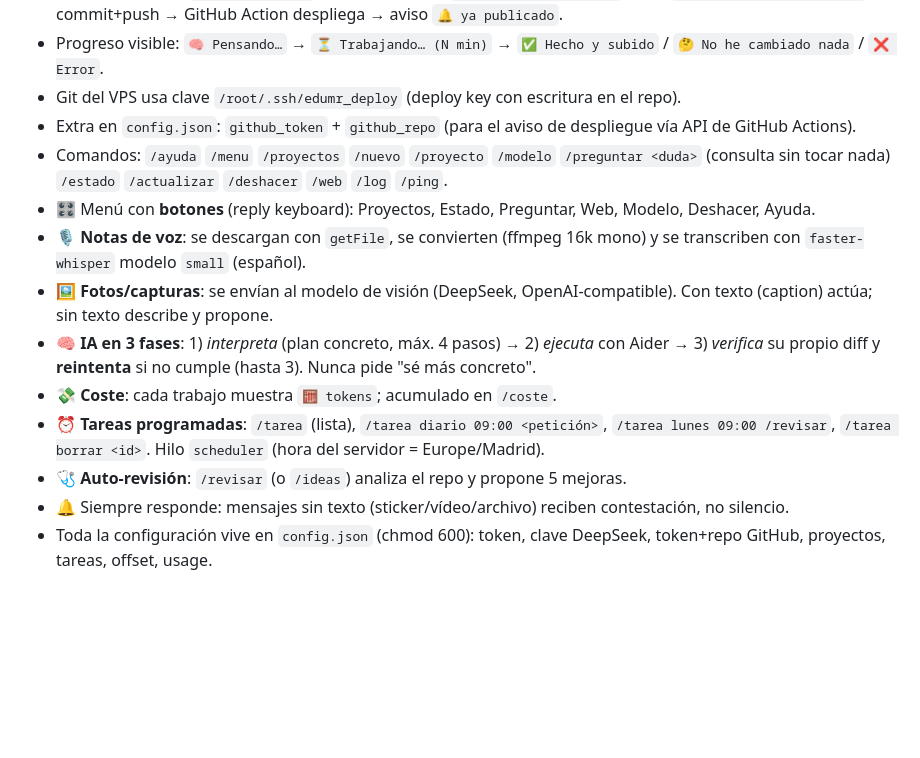
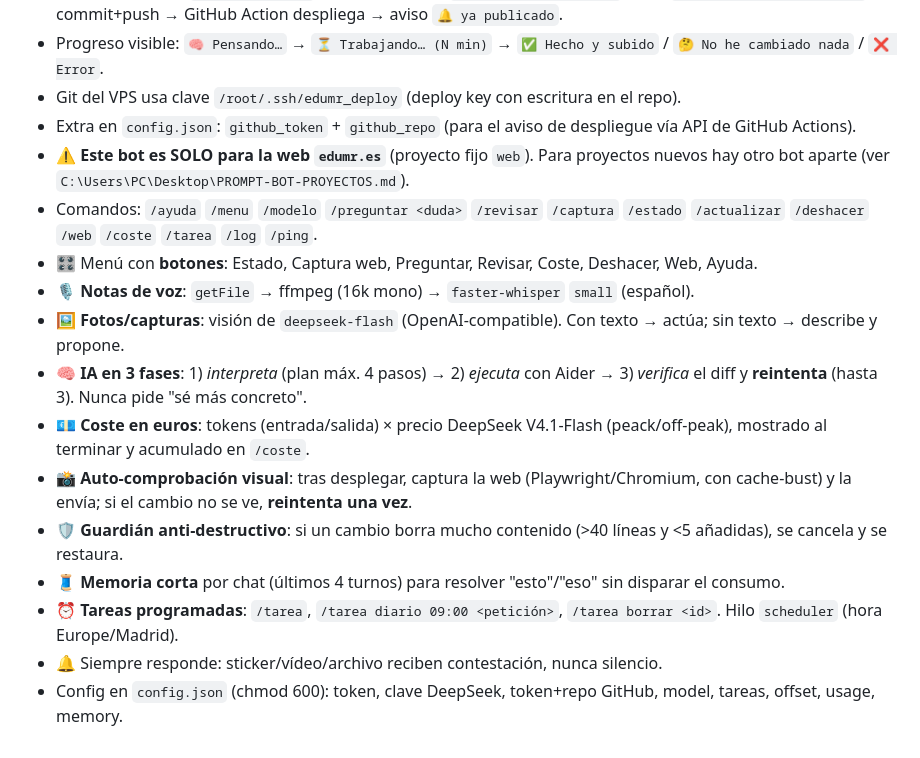
Before and after one commit to edumtnezz/Edumr.es, a Markdown page: AGENTS.md, the part around the change. Rendered like a GitHub page; blank space fills up the shorter version.

Commit message:
AGENTS.md: bot solo-web, coste en euros, captura+verificacion visual y guardian anti-destructivo

```diff
--- a/AGENTS.md
+++ b/AGENTS.md
@@ -43,13 +43,16 @@ Para ver estilos/posiciones calculadas (depurar huecos, etc.) usar el CDP:
 - Progreso visible: `🧠 Pensando…` → `⏳ Trabajando… (N min)` → `✅ Hecho y subido` / `🤔 No he cambiado nada` / `❌ Error`.
 - Git del VPS usa clave `/root/.ssh/edumr_deploy` (deploy key con escritura en el repo).
 - Extra en `config.json`: `github_token` + `github_repo` (para el aviso de despliegue vía API de GitHub Actions).
-- Comandos: `/ayuda` `/menu` `/proyectos` `/nuevo` `/proyecto` `/modelo` `/preguntar <duda>` (consulta sin tocar nada) `/estado` `/actualizar` `/deshacer` `/web` `/log` `/ping`.
-- 🎛️ Menú con **botones** (reply keyboard): Proyectos, Estado, Preguntar, Web, Modelo, Deshacer, Ayuda.
-- 🎙️ **Notas de voz**: se descargan con `getFile`, se convierten (ffmpeg 16k mono) y se transcriben con `faster-whisper` modelo `small` (español).
-- 🖼️ **Fotos/capturas**: se envían al modelo de visión (DeepSeek, OpenAI-compatible). Con texto (caption) actúa; sin texto describe y propone.
-- 🧠 **IA en 3 fases**: 1) *interpreta* (plan concreto, máx. 4 pasos) → 2) *ejecuta* con Aider → 3) *verifica* su propio diff y **reintenta** si no cumple (hasta 3). Nunca pide "sé más concreto".
-- 💸 **Coste**: cada trabajo muestra `🧮 tokens`; acumulado en `/coste`.
-- ⏰ **Tareas programadas**: `/tarea` (lista), `/tarea diario 09:00 <petición>`, `/tarea lunes 09:00 /revisar`, `/tarea borrar <id>`. Hilo `scheduler` (hora del servidor = Europe/Madrid).
-- 🩺 **Auto-revisión**: `/revisar` (o `/ideas`) analiza el repo y propone 5 mejoras.
-- 🔔 Siempre responde: mensajes sin texto (sticker/vídeo/archivo) reciben contestación, no silencio.
-- Toda la configuración vive en `config.json` (chmod 600): token, clave DeepSeek, token+repo GitHub, proyectos, tareas, offset, usage.
+- ⚠️ **Este bot es SOLO para la web `edumr.es`** (proyecto fijo `web`). Para proyectos nuevos hay otro bot aparte (ver `C:\Users\PC\Desktop\PROMPT-BOT-PROYECTOS.md`).
+- Comandos: `/ayuda` `/menu` `/modelo` `/preguntar <duda>` `/revisar` `/captura` `/estado` `/actualizar` `/deshacer` `/web` `/coste` `/tarea` `/log` `/ping`.
+- 🎛️ Menú con **botones**: Estado, Captura web, Preguntar, Revisar, Coste, Deshacer, Web, Ayuda.
+- 🎙️ **Notas de voz**: `getFile` → ffmpeg (16k mono) → `faster-whisper` `small` (español).
+- 🖼️ **Fotos/capturas**: visión de `deepseek-flash` (OpenAI-compatible). Con texto → actúa; sin texto → describe y propone.
+- 🧠 **IA en 3 fases**: 1) *interpreta* (plan máx. 4 pasos) → 2) *ejecuta* con Aider → 3) *verifica* el diff y **reintenta** (hasta 3). Nunca pide "sé más concreto".
+- 💶 **Coste en euros**: tokens (entrada/salida) × precio DeepSeek V4.1-Flash (peack/off-peak), mostrado al terminar y acumulado en `/coste`.
+- 📸 **Auto-comprobación visual**: tras desplegar, captura la web (Playwright/Chromium, con cache-bust) y la envía; si el cambio no se ve, **reintenta una vez**.
+- 🛡️ **Guardián anti-destructivo**: si un cambio borra mucho contenido (>40 líneas y <5 añadidas), se cancela y se restaura.
+- 🧵 **Memoria corta** por chat (últimos 4 turnos) para resolver "esto"/"eso" sin disparar el consumo.
+- ⏰ **Tareas programadas**: `/tarea`, `/tarea diario 09:00 <petición>`, `/tarea borrar <id>`. Hilo `scheduler` (hora Europe/Madrid).
+- 🔔 Siempre responde: sticker/vídeo/archivo reciben contestación, nunca silencio.
+- Config en `config.json` (chmod 600): token, clave DeepSeek, token+repo GitHub, model, tareas, offset, usage, memory.
```
